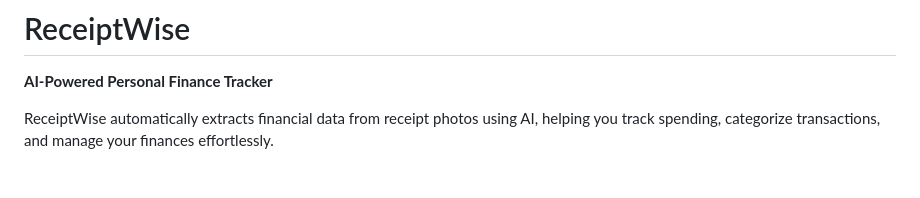
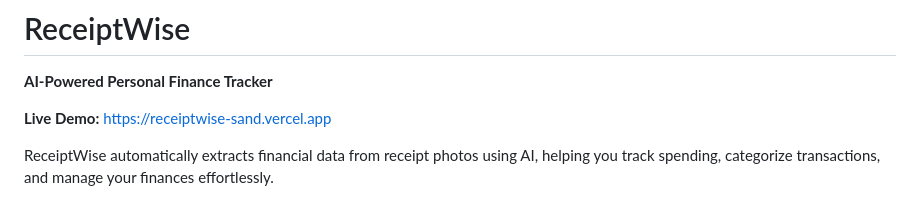
Before and after one commit to nishelbajra/Receiptwise, a Markdown page: README.md, the part around the change. Drawn GitHub-style; blank space fills up the shorter version.

Commit message:
Add live demo link to README

```diff
--- a/README.md
+++ b/README.md
@@ -1,6 +1,8 @@
 # ReceiptWise
 
 **AI-Powered Personal Finance Tracker**
+
+**Live Demo:** [https://receiptwise-sand.vercel.app](https://receiptwise-sand.vercel.app)
 
 ReceiptWise automatically extracts financial data from receipt photos using AI, helping you track spending, categorize transactions, and manage your finances effortlessly.
 
```
